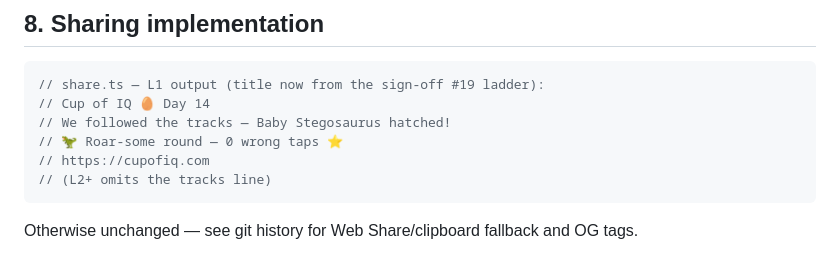
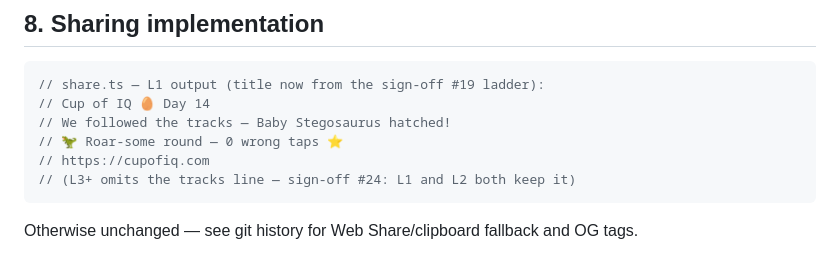
Before and after one commit to tpolaske/cup-of-iq, a Markdown page: specs/v1/design.md, the part around the change. GitHub-like rendering.

Commit message:
design.md §8: fix share example comment — L1 and L2 both keep the tracks line, only L3+ omits it (sign-off #24 follow-up)

````diff
--- a/specs/v1/design.md
+++ b/specs/v1/design.md
@@ -124,7 +124,7 @@ Unchanged in content or behavior — see git history. Only the level number shif
 // We followed the tracks — Baby Stegosaurus hatched!
 // 🦖 Roar-some round — 0 wrong taps ⭐
 // https://cupofiq.com
-// (L2+ omits the tracks line)
+// (L3+ omits the tracks line — sign-off #24: L1 and L2 both keep it)
 ```
 
 Otherwise unchanged — see git history for Web Share/clipboard fallback and OG tags.
````
